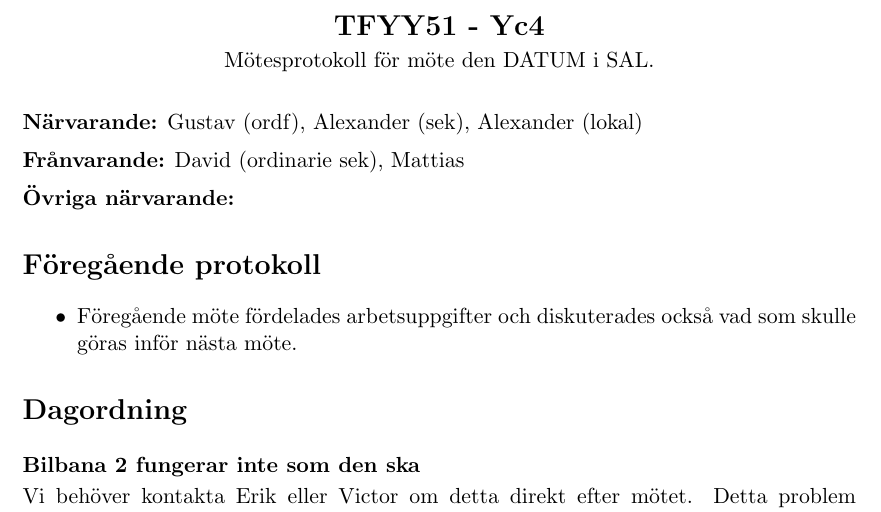
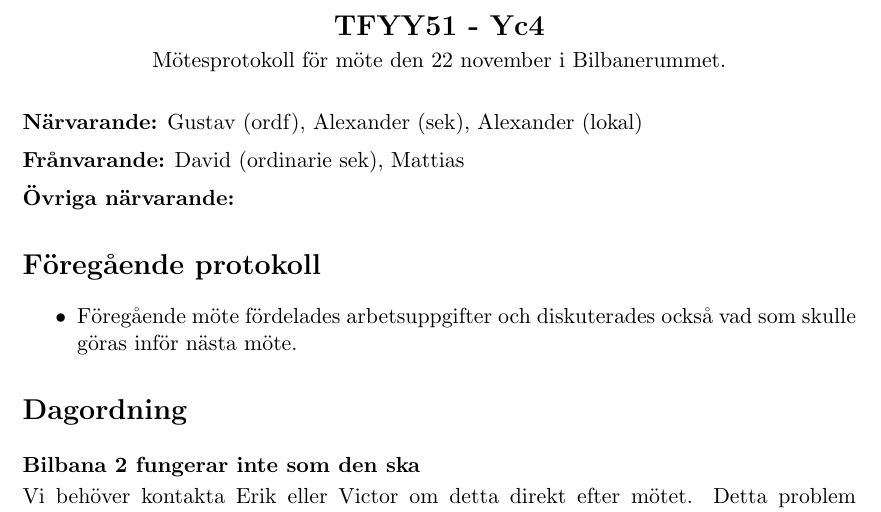
Before and after one commit to sornas/tfyy51, a LaTeX document (Motesprotokoll/2019-11-22.tex): part of the page, cut so that both start at the same text. Compiled offline with pdfLaTeX.

Commit message:
Ändrade småfel i mötesprotokollet

```diff
--- a/Motesprotokoll/2019-11-22.tex
+++ b/Motesprotokoll/2019-11-22.tex
@@ -27,7 +27,7 @@
 \pagenumbering{gobble} % räkna inte (och skriv inte heller ut) sidnumrering
     \begin{center}
         \textbf{\Large TFYY51 - Yc4} \\[0.2em]
-        Mötesprotokoll för möte den DATUM i SAL.
+        Mötesprotokoll för möte den 22 november i Bilbanerummet.
     \end{center}
     \vspace{1em}
     \textbf{Närvarande:} Gustav (ordf), Alexander (sek), Alexander (lokal) \\[0.5em]
```
